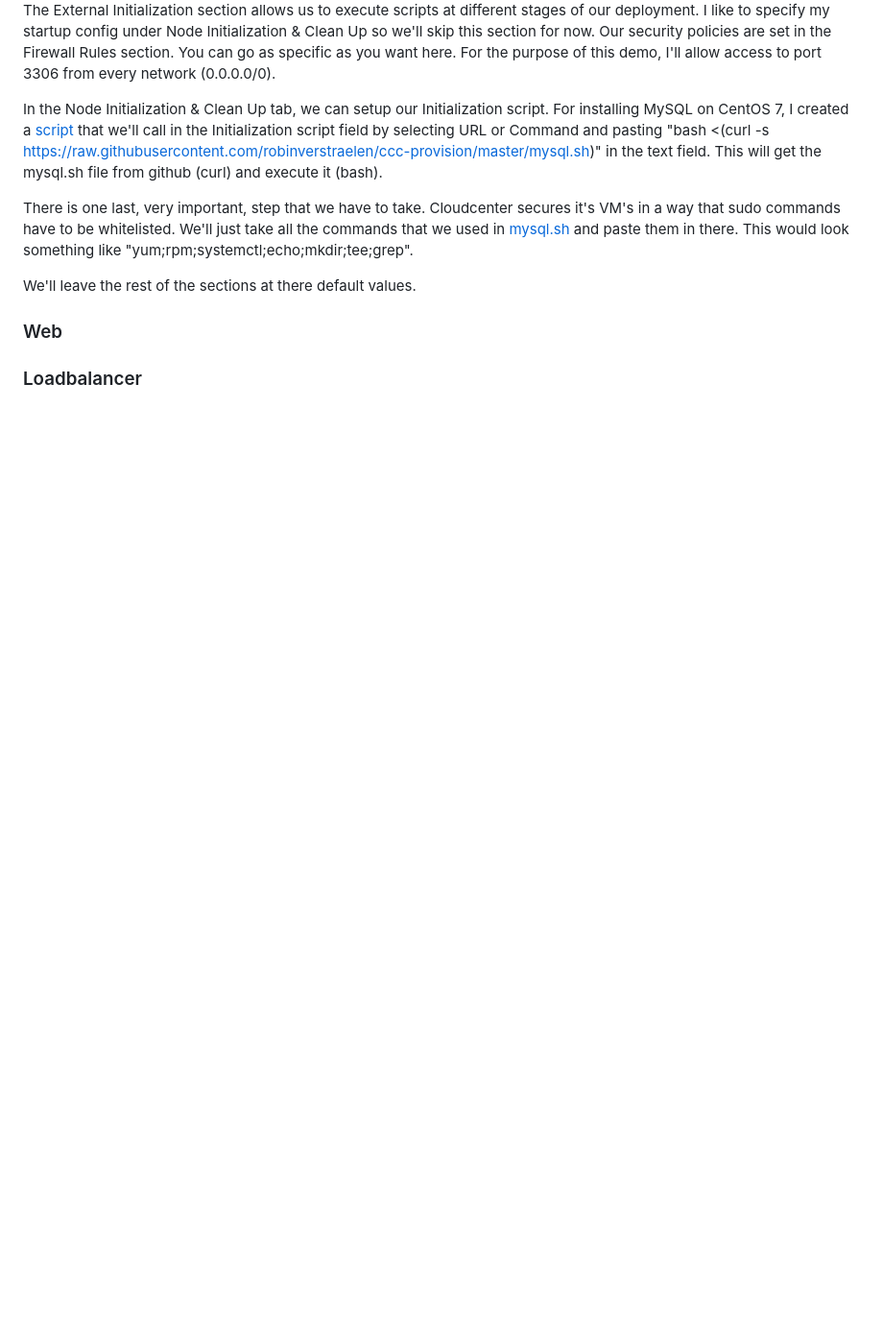
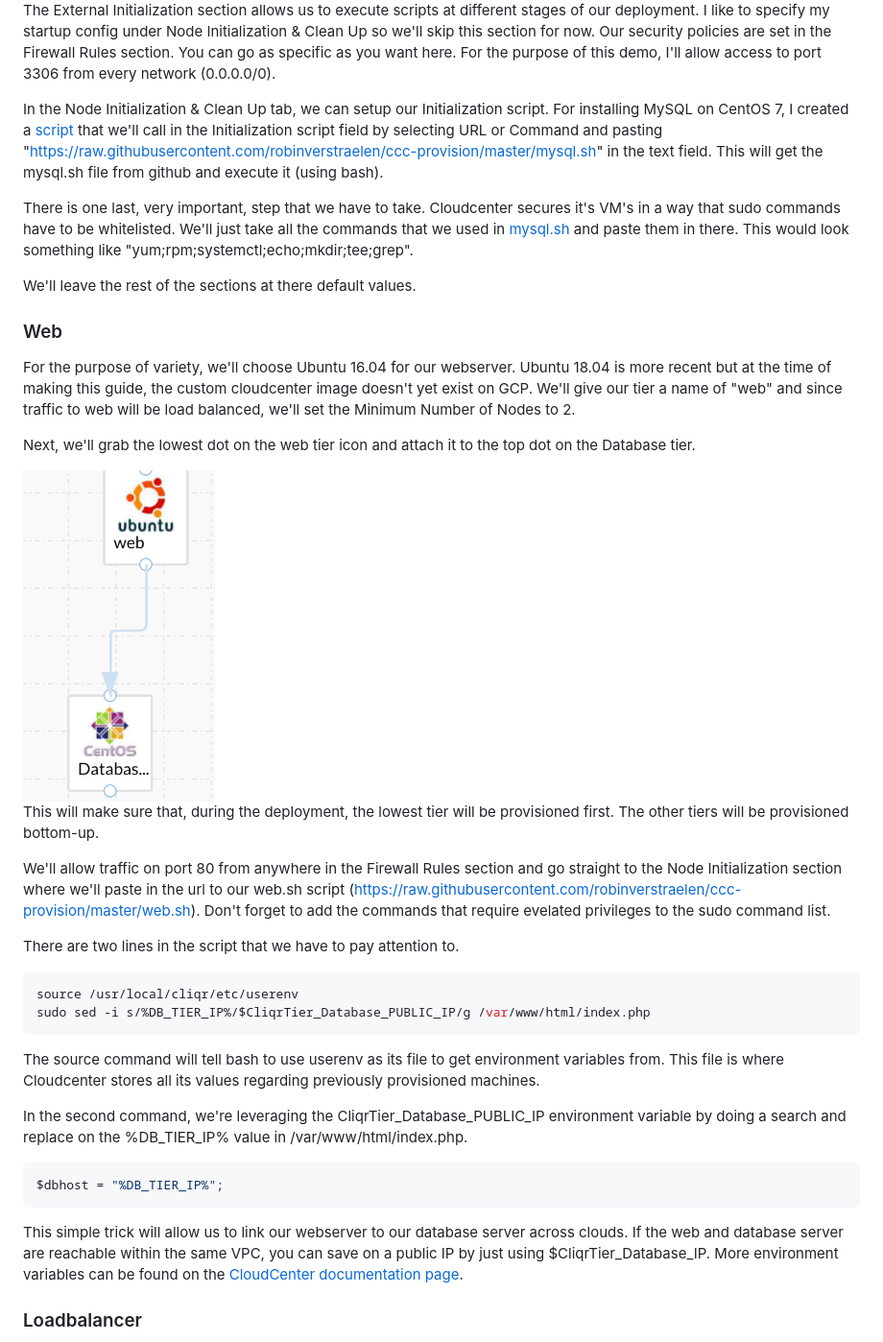
Before and after one commit to WouterDePrins/ccc-provision, a Markdown page: README.md, the part around the change printed below. Shown: that part at 96% size. Rendered like a GitHub page; pictures changed too: img/attached.png (added); blank space fills up the shorter version.

````diff
--- a/README.md
+++ b/README.md
@@ -32,7 +32,7 @@ I like to start with the lowest tier and build up applications as we go. Since o
 
 The External Initialization section allows us to execute scripts at different stages of our deployment. I like to specify my startup config under Node Initialization & Clean Up so we'll skip this section for now. Our security policies are set in the Firewall Rules section. You can go as specific as you want here. For the purpose of this demo, I'll allow access to port 3306 from every network (0.0.0.0/0).
 
-In the Node Initialization & Clean Up tab, we can setup our Initialization script. For installing MySQL on CentOS 7, I created a [script](mysql.sh) that we'll call in the Initialization script field by selecting URL or Command and pasting "bash <(curl -s https://raw.githubusercontent.com/robinverstraelen/ccc-provision/master/mysql.sh)" in the text field. This will get the mysql.sh file from github (curl) and execute it (bash).
+In the Node Initialization & Clean Up tab, we can setup our Initialization script. For installing MySQL on CentOS 7, I created a [script](mysql.sh) that we'll call in the Initialization script field by selecting URL or Command and pasting "https://raw.githubusercontent.com/robinverstraelen/ccc-provision/master/mysql.sh" in the text field. This will get the mysql.sh file from github and execute it (using bash).
 
 There is one last, very important, step that we have to take. Cloudcenter secures it's VM's in a way that sudo commands have to be whitelisted. We'll just take all the commands that we used in [mysql.sh](mysql.sh) and paste them in there. This would look something like "yum;rpm;systemctl;echo;mkdir;tee;grep".
 
@@ -40,4 +40,31 @@ We'll leave the rest of the sections at there default values.
 
 ### Web
 
+For the purpose of variety, we'll choose Ubuntu 16.04 for our webserver. Ubuntu 18.04 is more recent but at the time of making this guide, the custom cloudcenter image doesn't yet exist on GCP. We'll give our tier a name of "web" and since traffic to web will be load balanced, we'll set the Minimum Number of Nodes to 2.
+
+Next, we'll grab the lowest dot on the web tier icon and attach it to the top dot on the Database tier.
+
+<img src="img/attached.png" alt="attached" width="200"/>
+
+This will make sure that, during the deployment, the lowest tier will be provisioned first. The other tiers will be provisioned bottom-up.
+
+We'll allow traffic on port 80 from anywhere in the Firewall Rules section and go straight to the Node Initialization section where we'll paste in the url to our web.sh script (https://raw.githubusercontent.com/robinverstraelen/ccc-provision/master/web.sh). Don't forget to add the commands that require evelated privileges to the sudo command list.
+
+There are two lines in the script that we have to pay attention to.
+
+```bash
+source /usr/local/cliqr/etc/userenv
+sudo sed -i s/%DB_TIER_IP%/$CliqrTier_Database_PUBLIC_IP/g /var/www/html/index.php
+```
+
+The source command will tell bash to use userenv as its file to get environment variables from. This file is where Cloudcenter stores all its values regarding previously provisioned machines.
+
+In the second command, we're leveraging the CliqrTier_Database_PUBLIC_IP environment variable by doing a search and replace on the %DB_TIER_IP% value in /var/www/html/index.php.
+
+```php
+$dbhost = "%DB_TIER_IP%";
+```
+
+This simple trick will allow us to link our webserver to our database server across clouds. If the web and database server are reachable within the same VPC, you can save on a public IP by just using $CliqrTier_Database_IP. More environment variables can be found on the [CloudCenter documentation page](https://docs.cloudcenter.cisco.com/display/CCD410/CloudCenter-Defined+Parameters#CloudCenter-DefinedParameters-N-TierEnvironmentVariables).
+
 ### Loadbalancer
````
Also changed, not shown: other parts of README.md (+16 -0 lines), img/app.png (added), img/fullmodel.png (added), 1 other file.
